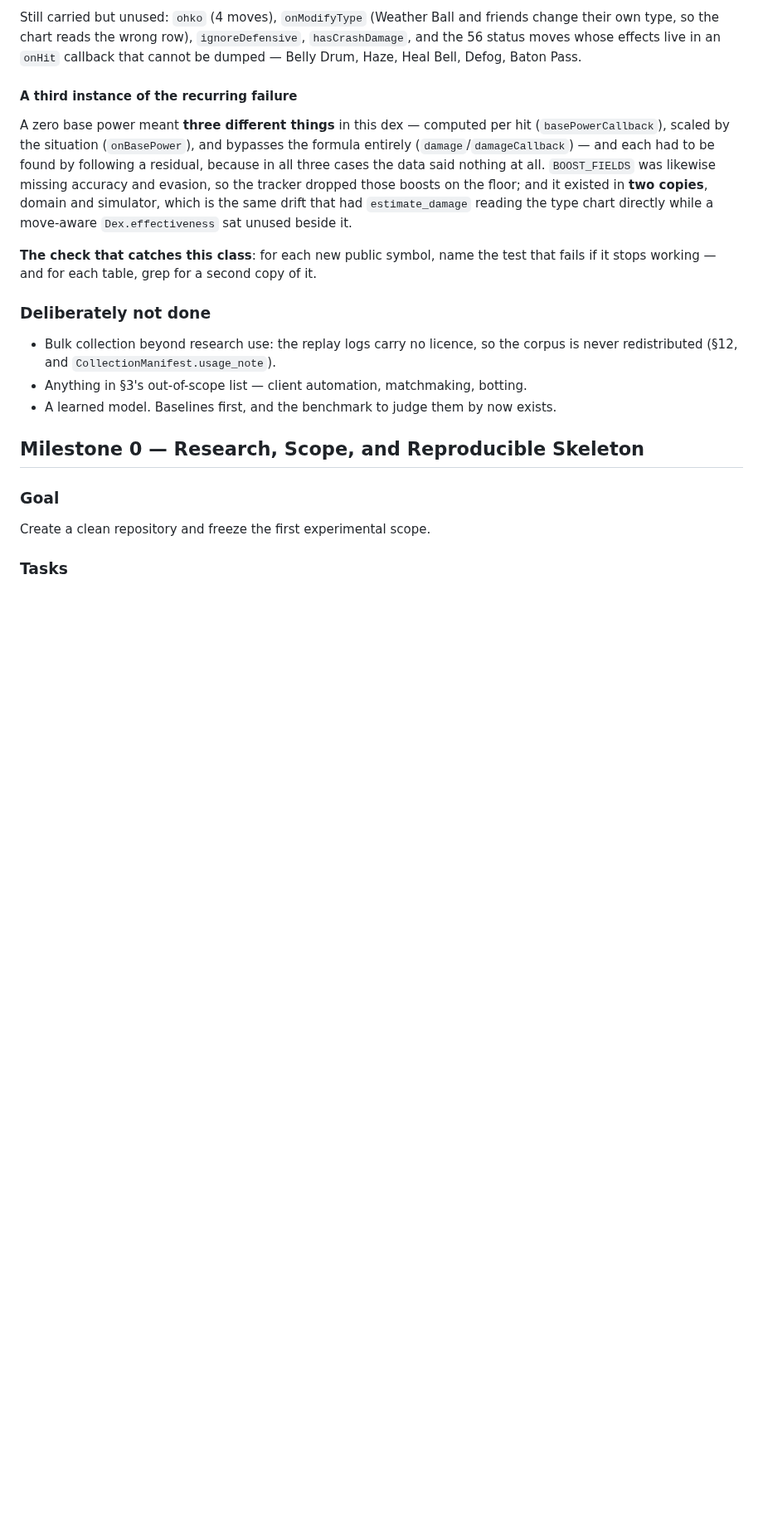
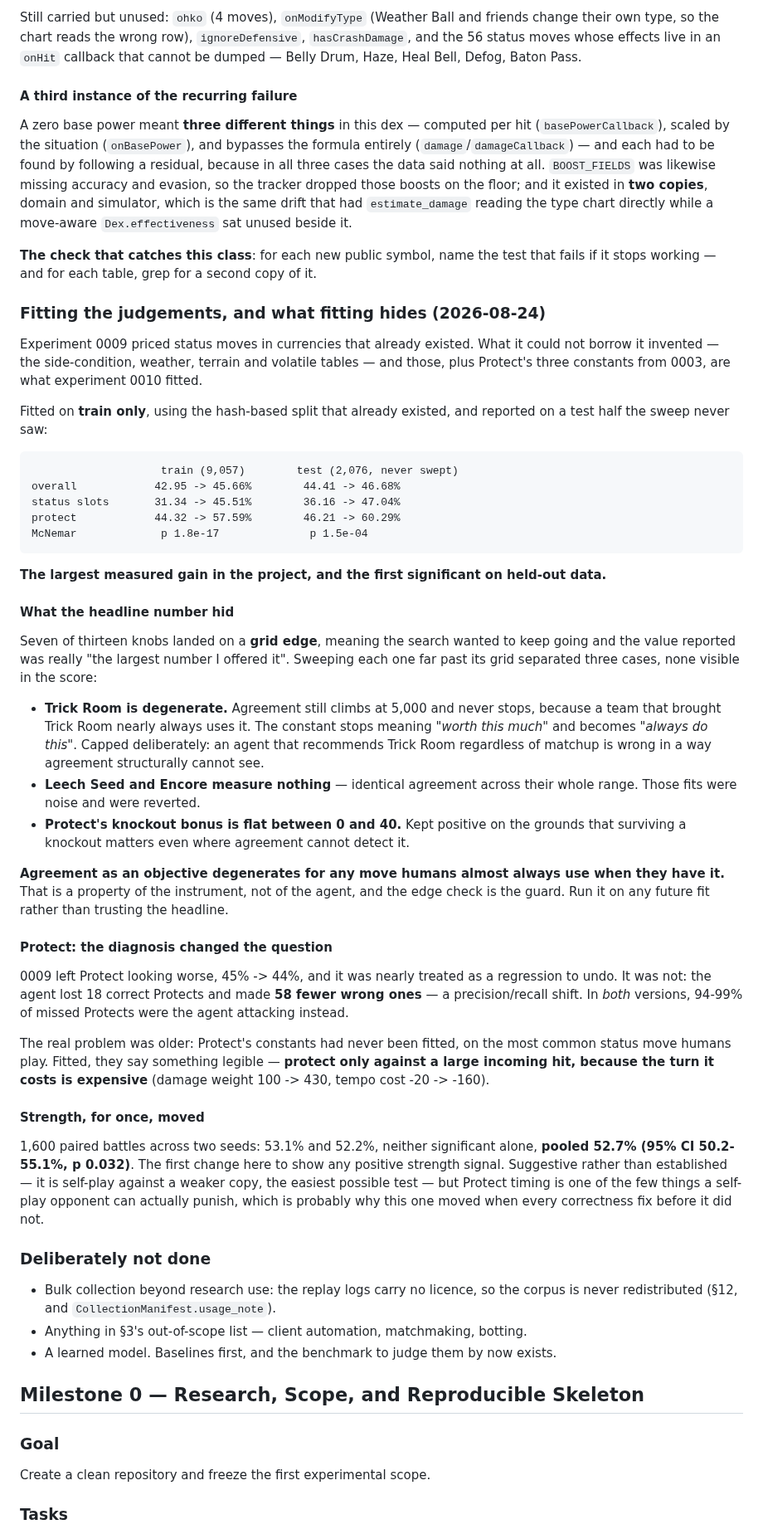
Before and after one commit to tugayapucu/Pokemaster-ai, a Markdown page: PROJECT_PLAN.md, the part around the change. Shown at 83% size. Rendered like a GitHub page; blank space fills up the shorter version.

````diff
--- a/PROJECT_PLAN.md
+++ b/PROJECT_PLAN.md
@@ -728,6 +728,42 @@ A zero base power meant **three different things** in this dex — computed per
 
 **The check that catches this class**: for each new public symbol, name the test that fails if it stops working — and for each table, grep for a second copy of it.
 
+### Fitting the judgements, and what fitting hides (2026-08-24)
+
+Experiment 0009 priced status moves in currencies that already existed. What it could not borrow it invented — the side-condition, weather, terrain and volatile tables — and those, plus Protect's three constants from 0003, are what experiment 0010 fitted.
+
+Fitted on **train only**, using the hash-based split that already existed, and reported on a test half the sweep never saw:
+
+```
+                    train (9,057)        test (2,076, never swept)
+overall            42.95 -> 45.66%        44.41 -> 46.68%
+status slots       31.34 -> 45.51%        36.16 -> 47.04%
+protect            44.32 -> 57.59%        46.21 -> 60.29%
+McNemar             p 1.8e-17              p 1.5e-04
+```
+
+**The largest measured gain in the project, and the first significant on held-out data.**
+
+#### What the headline number hid
+
+Seven of thirteen knobs landed on a **grid edge**, meaning the search wanted to keep going and the value reported was really "the largest number I offered it". Sweeping each one far past its grid separated three cases, none visible in the score:
+
+- **Trick Room is degenerate.** Agreement still climbs at 5,000 and never stops, because a team that brought Trick Room nearly always uses it. The constant stops meaning *"worth this much"* and becomes *"always do this"*. Capped deliberately: an agent that recommends Trick Room regardless of matchup is wrong in a way agreement structurally cannot see.
+- **Leech Seed and Encore measure nothing** — identical agreement across their whole range. Those fits were noise and were reverted.
+- **Protect's knockout bonus is flat between 0 and 40.** Kept positive on the grounds that surviving a knockout matters even where agreement cannot detect it.
+
+**Agreement as an objective degenerates for any move humans almost always use when they have it.** That is a property of the instrument, not of the agent, and the edge check is the guard. Run it on any future fit rather than trusting the headline.
+
+#### Protect: the diagnosis changed the question
+
+0009 left Protect looking worse, 45% -> 44%, and it was nearly treated as a regression to undo. It was not: the agent lost 18 correct Protects and made **58 fewer wrong ones** — a precision/recall shift. In *both* versions, 94-99% of missed Protects were the agent attacking instead.
+
+The real problem was older: Protect's constants had never been fitted, on the most common status move humans play. Fitted, they say something legible — **protect only against a large incoming hit, because the turn it costs is expensive** (damage weight 100 -> 430, tempo cost -20 -> -160).
+
+#### Strength, for once, moved
+
+1,600 paired battles across two seeds: 53.1% and 52.2%, neither significant alone, **pooled 52.7% (95% CI 50.2-55.1%, p 0.032)**. The first change here to show any positive strength signal. Suggestive rather than established — it is self-play against a weaker copy, the easiest possible test — but Protect timing is one of the few things a self-play opponent can actually punish, which is probably why this one moved when every correctness fix before it did not.
+
 ### Deliberately not done
 
 - Bulk collection beyond research use: the replay logs carry no licence, so the
````
Also changed, not shown: docs/experiments/0010-fitting-the-judgements.md (added, +90 -0 lines).
